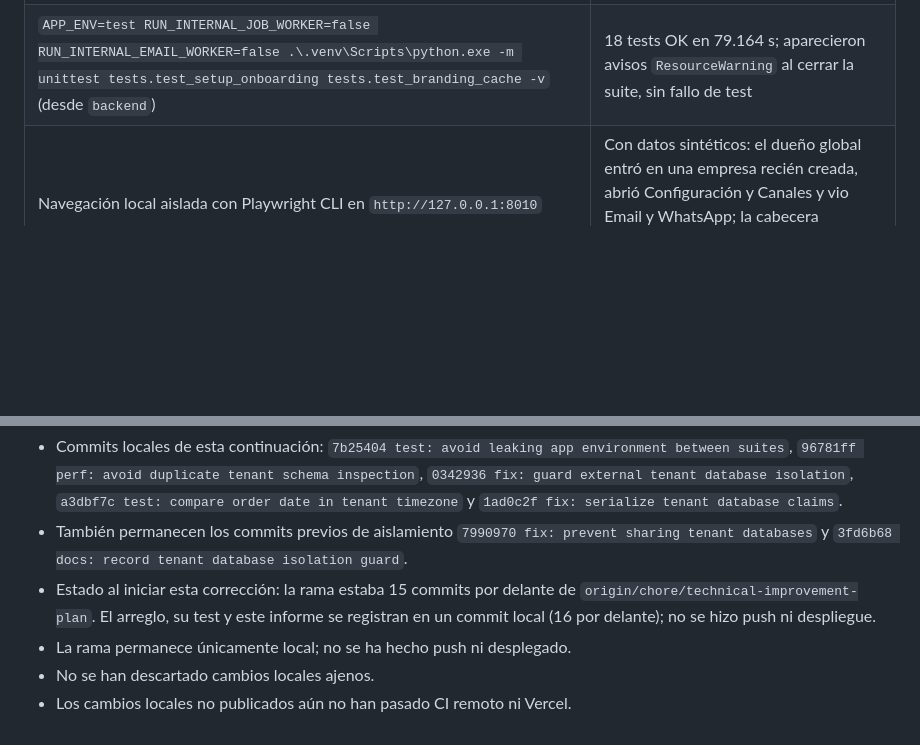
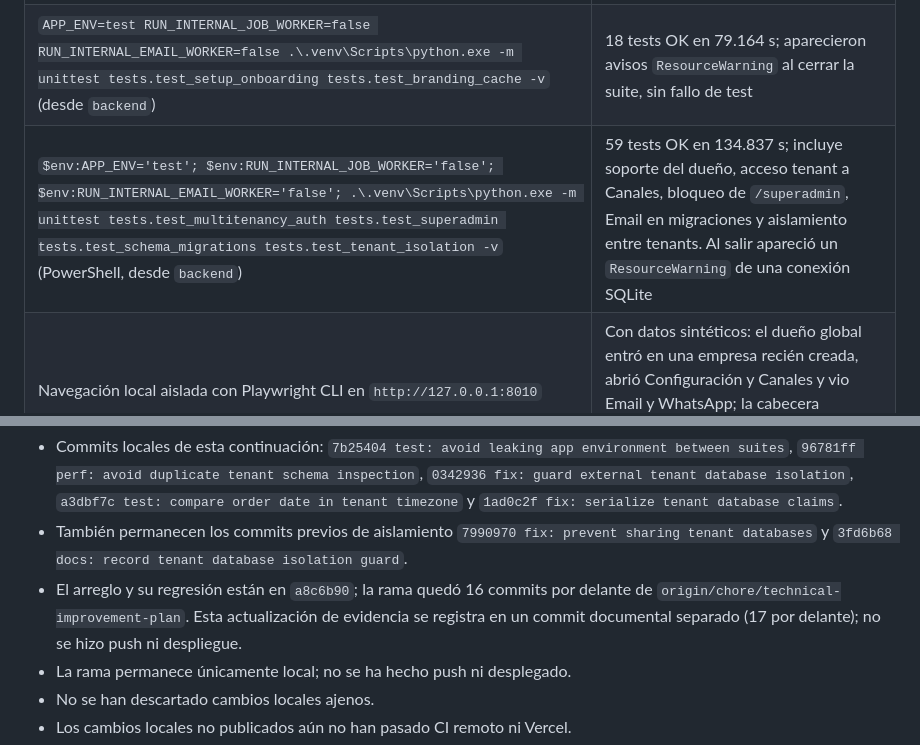
Before and after one commit to marcserralpymeralia-source/anchi, a Markdown page: docs/development/multiuser-multitenancy-superadmin-delivery.md, 2 parts joined by grey strips. Drawn GitHub-style; blank space fills up the shorter version.

Commit message:
docs: record multi-tenant isolation audit

```diff
--- a/docs/development/multiuser-multitenancy-superadmin-delivery.md
+++ b/docs/development/multiuser-multitenancy-superadmin-delivery.md
@@ -219,6 +219,7 @@ La revisión adicional encontró que el alta aceptaba reutilizar una misma base
 | `APP_ENV=test; .venv\Scripts\python.exe -m compileall -q app scripts tests` (desde `backend`) | OK; sin errores sintácticos |
 | `APP_ENV=test RUN_INTERNAL_JOB_WORKER=false RUN_INTERNAL_EMAIL_WORKER=false .\.venv\Scripts\python.exe -m compileall -q app\settings\branding.py tests\test_setup_onboarding.py` (desde `backend`) | OK; sintaxis del cambio de branding |
 | `APP_ENV=test RUN_INTERNAL_JOB_WORKER=false RUN_INTERNAL_EMAIL_WORKER=false .\.venv\Scripts\python.exe -m unittest tests.test_setup_onboarding tests.test_branding_cache -v` (desde `backend`) | 18 tests OK en 79.164 s; aparecieron avisos `ResourceWarning` al cerrar la suite, sin fallo de test |
+| `$env:APP_ENV='test'; $env:RUN_INTERNAL_JOB_WORKER='false'; $env:RUN_INTERNAL_EMAIL_WORKER='false'; .\.venv\Scripts\python.exe -m unittest tests.test_multitenancy_auth tests.test_superadmin tests.test_schema_migrations tests.test_tenant_isolation -v` (PowerShell, desde `backend`) | 59 tests OK en 134.837 s; incluye soporte del dueño, acceso tenant a Canales, bloqueo de `/superadmin`, Email en migraciones y aislamiento entre tenants. Al salir apareció un `ResourceWarning` de una conexión SQLite |
 | Navegación local aislada con Playwright CLI en `http://127.0.0.1:8010` | Con datos sintéticos: el dueño global entró en una empresa recién creada, abrió Configuración y Canales y vio Email y WhatsApp; la cabecera identificó la empresa correcta. No se consultó producción |
 | `git diff --check` | OK; sin errores de whitespace; Git avisa de conversión LF/CRLF en Windows |
 
@@ -301,7 +302,7 @@ Se añadió el índice de endpoints WhatsApp, el cifrado de URLs tenant, el aisl
 - Permanecen 14 archivos locales previos de WhatsApp/canales/workers sin incluir; se conservaron intactos y fuera de esta corrección.
 - Commits locales de esta continuación: `7b25404 test: avoid leaking app environment between suites`, `96781ff perf: avoid duplicate tenant schema inspection`, `0342936 fix: guard external tenant database isolation`, `a3dbf7c test: compare order date in tenant timezone` y `1ad0c2f fix: serialize tenant database claims`.
 - También permanecen los commits previos de aislamiento `7990970 fix: prevent sharing tenant databases` y `3fd6b68 docs: record tenant database isolation guard`.
-- Estado al iniciar esta corrección: la rama estaba 15 commits por delante de `origin/chore/technical-improvement-plan`. El arreglo, su test y este informe se registran en un commit local (16 por delante); no se hizo push ni despliegue.
+- El arreglo y su regresión están en `a8c6b90`; la rama quedó 16 commits por delante de `origin/chore/technical-improvement-plan`. Esta actualización de evidencia se registra en un commit documental separado (17 por delante); no se hizo push ni despliegue.
 - La rama permanece únicamente local; no se ha hecho push ni desplegado.
 - No se han descartado cambios locales ajenos.
 - Los cambios locales no publicados aún no han pasado CI remoto ni Vercel.
```
